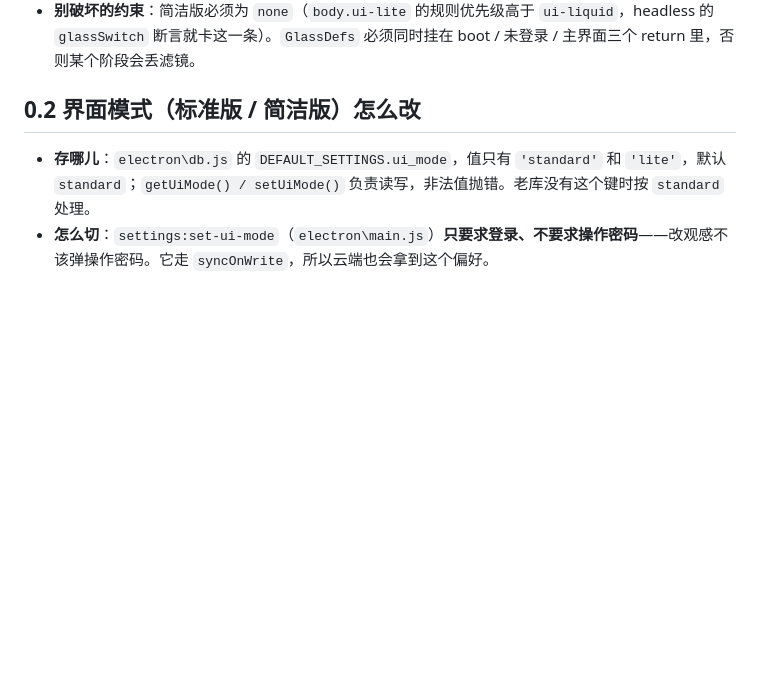
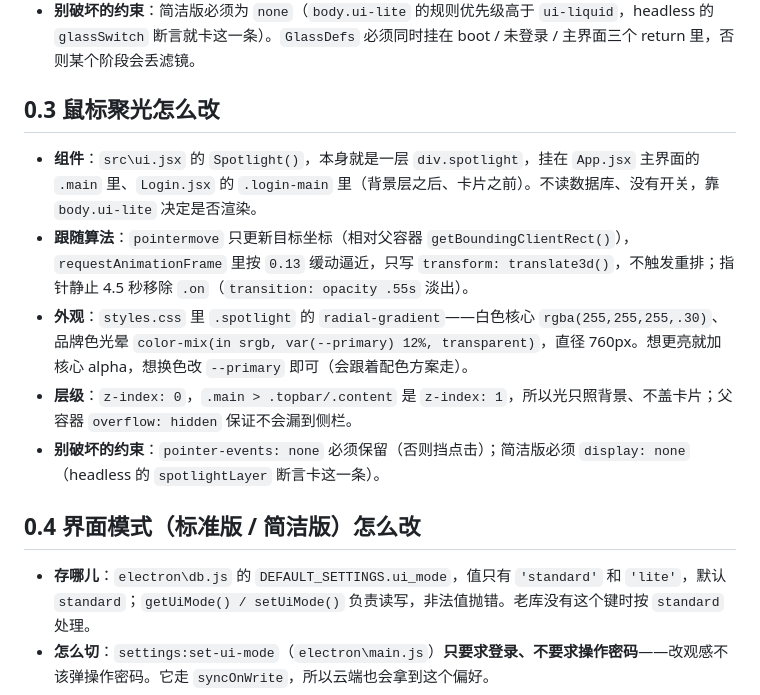
Before and after one commit to 177313596/points-customer-manager, a Markdown page: 修改指南.md, the part around the change. Drawn GitHub-style; blank space fills up the shorter version.

```diff
--- a/修改指南.md
+++ b/修改指南.md
@@ -11,7 +11,15 @@
 - **可读性护栏**：`.card / .stat-card` 主内容卡故意不挂折射，透明度只在 `.login-card / .modal / .terms-card / .modal-mask / .btn-primary / .terms-consent` 上；半透明度当前 `.88 → .70`、径向高光 `.52`。
 - **别破坏的约束**：简洁版必须为 `none`（`body.ui-lite` 的规则优先级高于 `ui-liquid`，headless 的 `glassSwitch` 断言就卡这一条）。`GlassDefs` 必须同时挂在 boot / 未登录 / 主界面三个 return 里，否则某个阶段会丢滤镜。
 
-## 0.2 界面模式（标准版 / 简洁版）怎么改
+## 0.3 鼠标聚光怎么改
+
+- **组件**：`src\ui.jsx` 的 `Spotlight()`，本身就是一层 `div.spotlight`，挂在 `App.jsx` 主界面的 `.main` 里、`Login.jsx` 的 `.login-main` 里（背景层之后、卡片之前）。不读数据库、没有开关，靠 `body.ui-lite` 决定是否渲染。
+- **跟随算法**：`pointermove` 只更新目标坐标（相对父容器 `getBoundingClientRect()`），`requestAnimationFrame` 里按 `0.13` 缓动逼近，只写 `transform: translate3d()`，不触发重排；指针静止 4.5 秒移除 `.on`（`transition: opacity .55s` 淡出）。
+- **外观**：`styles.css` 里 `.spotlight` 的 `radial-gradient`——白色核心 `rgba(255,255,255,.30)`、品牌色光晕 `color-mix(in srgb, var(--primary) 12%, transparent)`，直径 760px。想更亮就加核心 alpha，想换色改 `--primary` 即可（会跟着配色方案走）。
+- **层级**：`z-index: 0`，`.main > .topbar/.content` 是 `z-index: 1`，所以光只照背景、不盖卡片；父容器 `overflow: hidden` 保证不会漏到侧栏。
+- **别破坏的约束**：`pointer-events: none` 必须保留（否则挡点击）；简洁版必须 `display: none`（headless 的 `spotlightLayer` 断言卡这一条）。
+
+## 0.4 界面模式（标准版 / 简洁版）怎么改
 
 - **存哪儿**：`electron\db.js` 的 `DEFAULT_SETTINGS.ui_mode`，值只有 `'standard'` 和 `'lite'`，默认 `standard`；`getUiMode() / setUiMode()` 负责读写，非法值抛错。老库没有这个键时按 `standard` 处理。
 - **怎么切**：`settings:set-ui-mode`（`electron\main.js`）**只要求登录、不要求操作密码**——改观感不该弹操作密码。它走 `syncOnWrite`，所以云端也会拿到这个偏好。
```
Also changed, not shown: README.md (+14 -2 lines), 使用说明.md (+3 -2 lines), docs/screenshots/spotlight-dashboard.png (added), docs/screenshots/spotlight-login.png (added), 7 other files.
